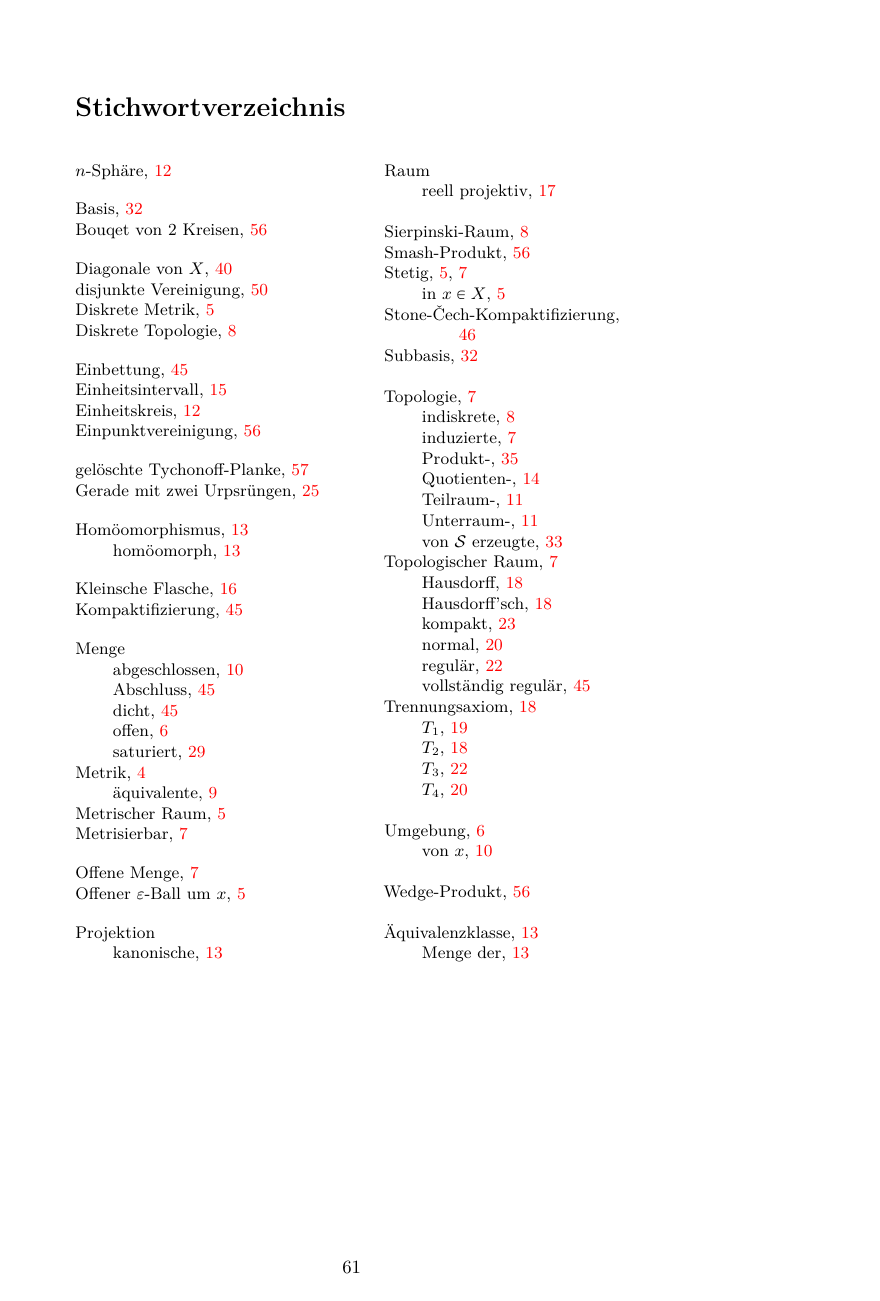
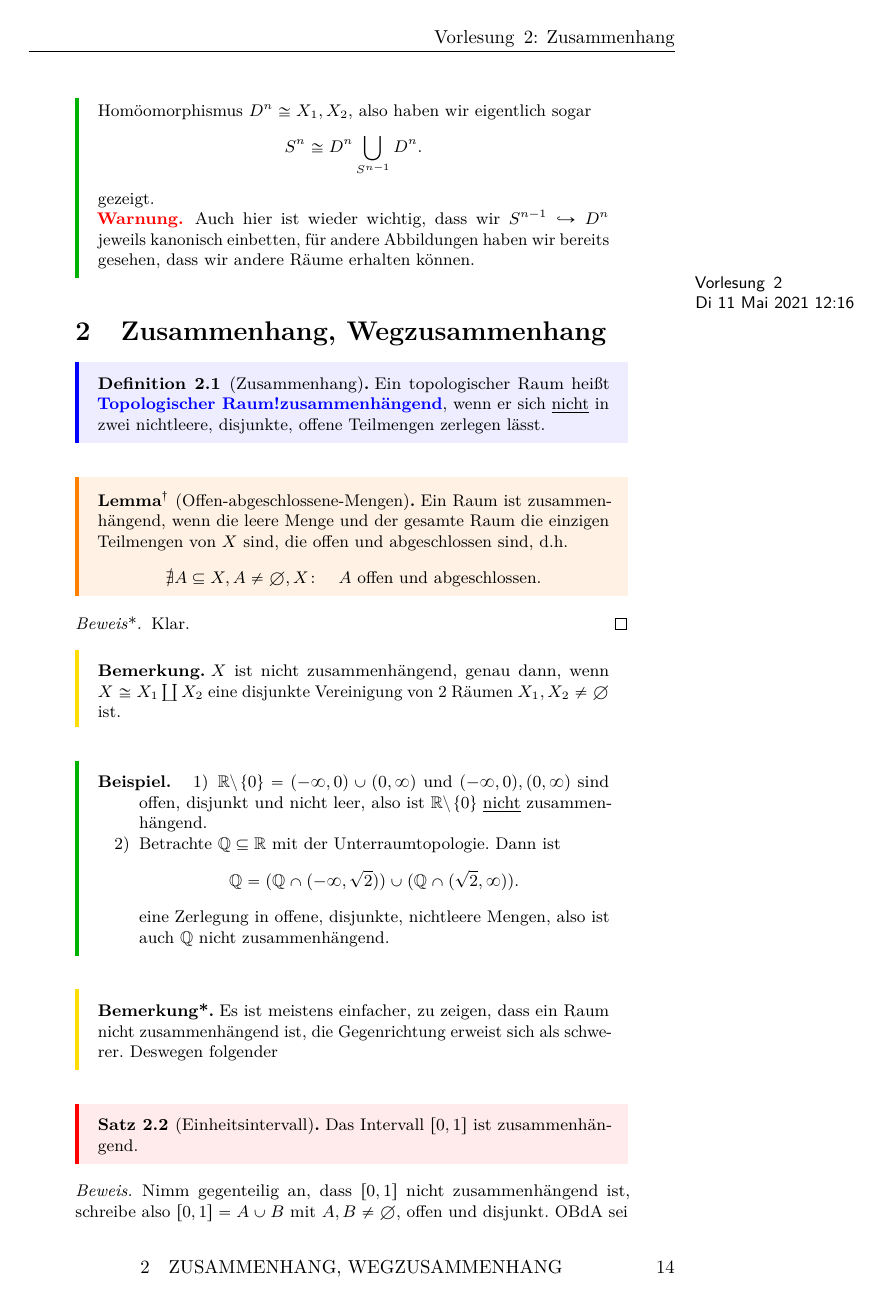
Before and after one commit to kesslermaximilian/LectureNotesBonn, a LaTeX document (geometrie-und-topologie/master.tex, which reads geometrie-und-topologie/lec_09.tex): page 61 of 62 before the commit and page 14 of 17 after it. Compiled offline with pdfLaTeX.

Commit message:
parts of lec 9

```diff
--- /dev/null
+++ b/geometrie-und-topologie/lec_09.tex
@@ -0,0 +1,37 @@
+\lecture[]{Di 11 Mai 2021 12:16}{Zusammenhang}
+
+\section{Zusammenhang, Wegzusammenhang}
+\begin{definition}[Zusammenhang]\label{def:zusammenhang}
+    Ein topologischer Raum heißt \vocab{Topologischer Raum!zusammenhängend}, wenn er sich \underline{nicht} in zwei nichtleere, disjunkte, offene Teilmengen zerlegen lässt.
+\end{definition}
+\begin{dlemma}[Offen-abgeschlossene-Mengen]\label{lm:raum-ist-zusammenhängend-gdw-offen-abgeschlossene-mengen-sind-trivial}
+    Ein Raum ist zusammenhängend, wenn die leere Menge und der gesamte Raum die einzigen Teilmengen von $X$ sind, die offen und abgeschlossen sind, d.h.
+     \[
+    \not \exists  A\subset X, A\neq \emptyset,X \colon \quad A \text{ offen und abgeschlossen}
+    .\]
+\end{dlemma}
+\begin{proof*}
+    Klar.
+\end{proof*}
+\begin{remark}
+    $X$ ist nicht zusammenhängend, genau dann, wenn  $X \cong X_1 \coprod X_2$ eine disjunkte Vereinigung von 2 Räumen $X_1,X_2\neq \emptyset$ ist.
+\end{remark}
+\begin{example}
+    \begin{enumerate}[1)]
+        \item $\R\setminus \left \{0\right\}  = (-\infty,0) \cup (0,\infty)$ und $(-\infty,0),(0,\infty)$ sind offen, disjunkt und nicht leer, also ist $\R\setminus \left \{0\right\} $ \underline{nicht} zusammenhängend.
+        \item Betrachte $\Q\subset \R$ mit der Unterraumtopologie. Dann ist
+            \[
+                \Q = (\Q \cap (-\infty,\sqrt{2})) \cup (\Q \cap (\sqrt{2},\infty))
+            .\]
+            eine Zerlegung in offene, disjunkte, nichtleere Mengen, also ist auch $\Q$ nicht zusammenhängend.
+    \end{enumerate}
+\end{example}
+\begin{remark*}
+    Es ist meistens einfacher, zu zeigen, dass ein Raum nicht zusammenhängend ist, die Gegenrichtung erweist sich als schwerer. Deswegen folgender
+\end{remark*}
+\begin{theorem}[Einheitsintervall]\label{thm:einheitsintervall-ist-zusammenhängend}
+    Das Intervall $[0,1]$ ist zusammenhängend.
+\end{theorem}
+\begin{proof}
+    Nimm gegenteilig an, dass $[0,1]$ nicht zusammenhängend ist, schreibe also  $[0,1] = A \cup B$ mit $A,B \neq \emptyset$, offen und disjunkt. OBdA sei $0\in A$. Wegen $B\neq \emptyset$ gibt es $t:= \inf B$. Da  $t$ abgeschlossen (weil  $A$ offen!), ist  $t\in B$, also folgt $[0,t) \subset A$. Aber jede Umgebung von $t\in B$ schneidet $[0,t)$, also  $A$, \contra, weil  $A\cap B = \emptyset$.
+\end{proof}
@@ -0,0 +42 @@
+\begin{definition}[Wegzusammenhang]\label{def:wegzusammenhang}
```
Also changed, not shown: geometrie-und-topologie/master.tex (+1 -7 lines), geometrie-und-topologie/master.pdf (deleted), geometrie-und-topologie/lec_09.tex (37 more changed lines).
